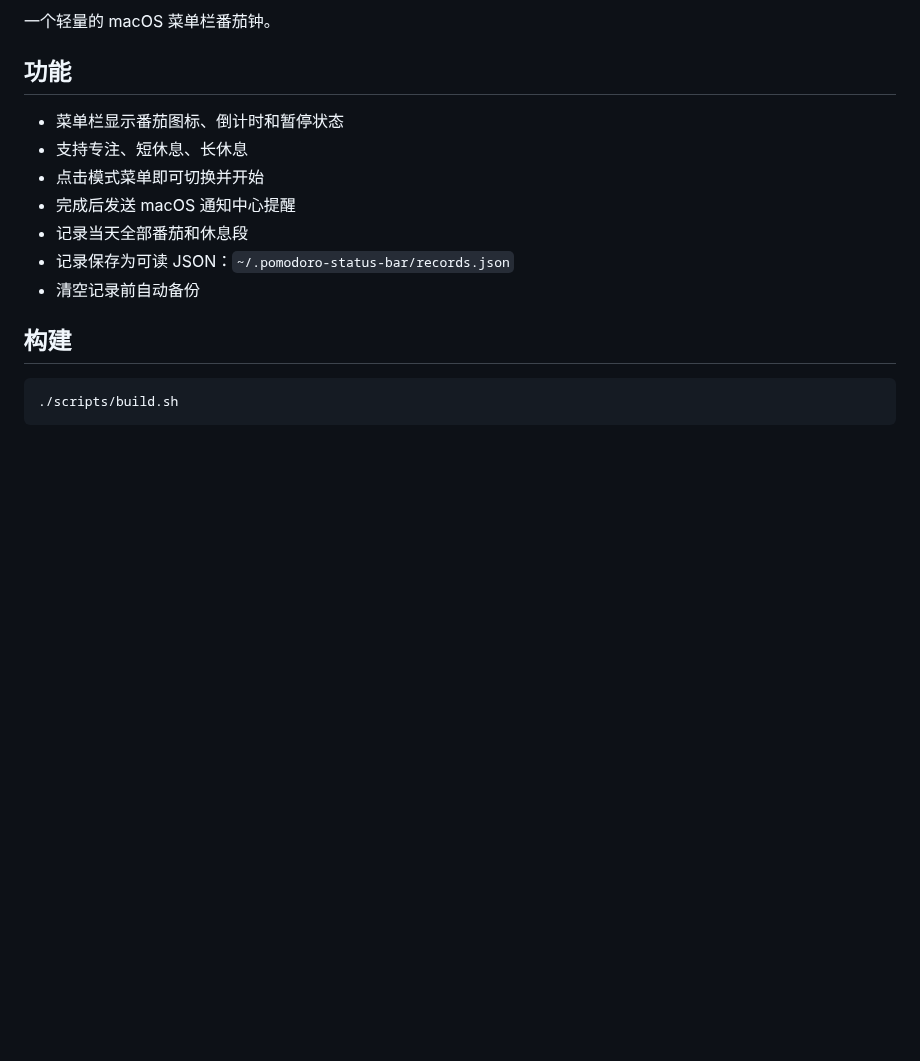
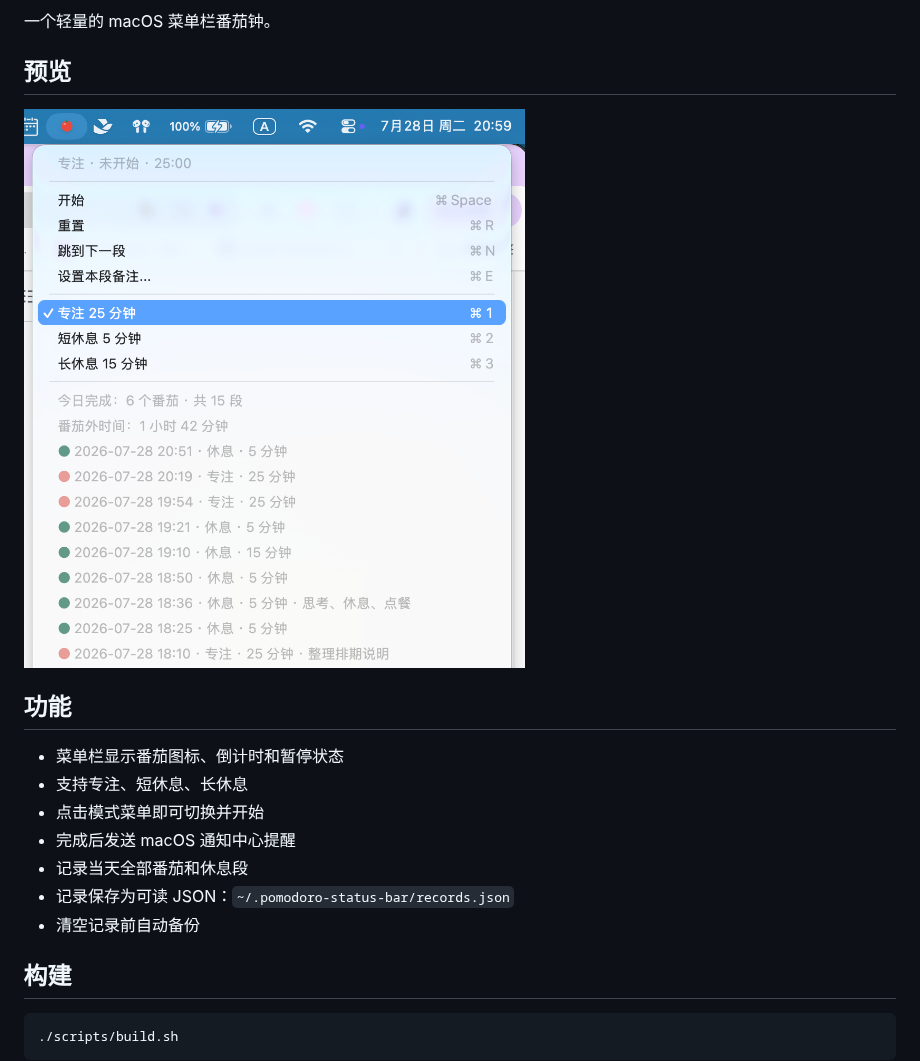
Before and after one commit to quanhengzhuang/pomodoro-bar, a Markdown page: README.md, the part around one of its changes. Drawn GitHub-style; pictures changed too: docs/assets/screenshot-menu.png (added); blank space fills up the shorter version.

Commit message:
Add README screenshots

```diff
--- a/README.md
+++ b/README.md
@@ -3,4 +7,8 @@
 一个轻量的 macOS 菜单栏番茄钟。
+
+## 预览
+
+![Pomodoro Bar 菜单预览](docs/assets/screenshot-menu.png)
 
 ## 功能
 
```
Also changed, not shown: other parts of README.md (+4 -0 lines), docs/assets/icon.png (added).
